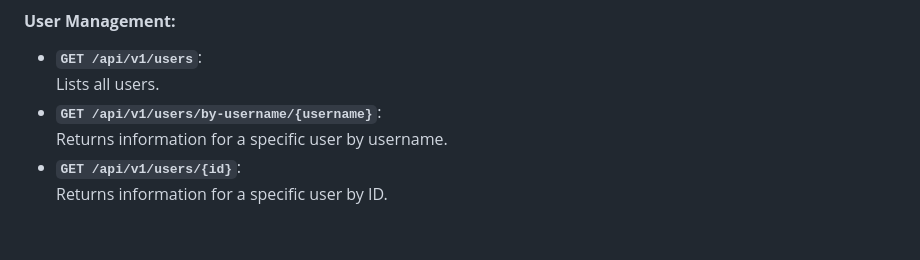
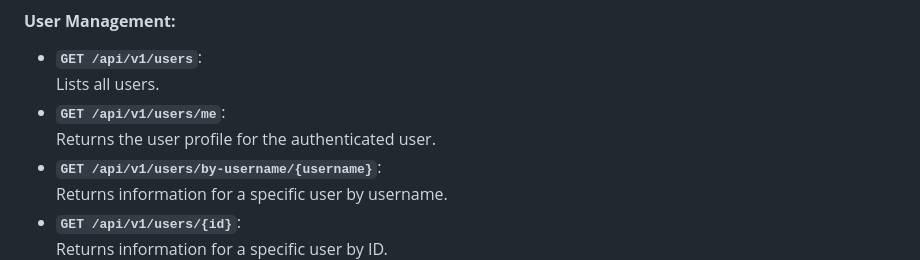
Before and after one commit to yusufziyrek/blogApp-RestAPI, a Markdown page: README.md, the part around the change. Rendered like a GitHub page; blank space fills up the shorter version.

```diff
--- a/README.md
+++ b/README.md
@@ -67,6 +67,8 @@ BlogApp-RestAPI is a RESTful API that enables users to interact with blog posts,
 #### **User Management:**
 - **`GET /api/v1/users`**:
   Lists all users.
+- **`GET /api/v1/users/me`**:
+  Returns the user profile for the authenticated user.
 - **`GET /api/v1/users/by-username/{username}`**:
   Returns information for a specific user by username.
 - **`GET /api/v1/users/{id}`**:
```
